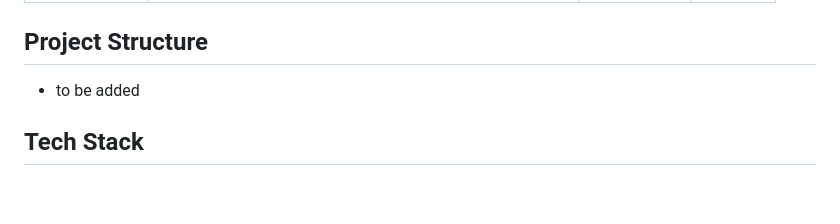
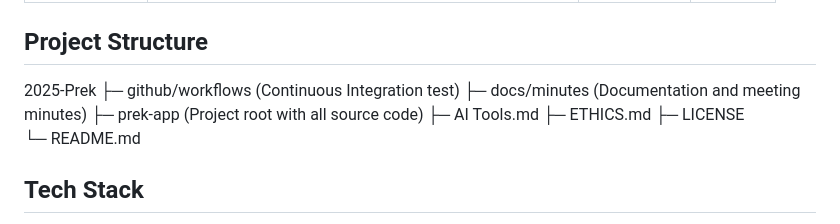
Before and after one commit to LHZZQ/Prek, a Markdown page: README.md, the part around the change. Rendered like a GitHub page; blank space fills up the shorter version.

Commit message:
Added project structure section

```diff
--- a/README.md
+++ b/README.md
@@ -73,7 +73,14 @@ The **goal** of Prek is to create a simple, reflective, and uplifting digital sp
 | **Final Release** | Full functionality and optimizations; ready for production. | 30/04/2026   | Pending  |
 
 ## Project Structure
-- to be added
+2025-Prek
+├─ github/workflows (Continuous Integration test)
+├─ docs/minutes (Documentation and meeting minutes)
+├─ prek-app (Project root with all source code)
+├─ AI Tools.md
+├─ ETHICS.md
+├─ LICENSE
+└─ README.md
 
 ## Tech Stack
 - **Frontend** : Flutter
```
